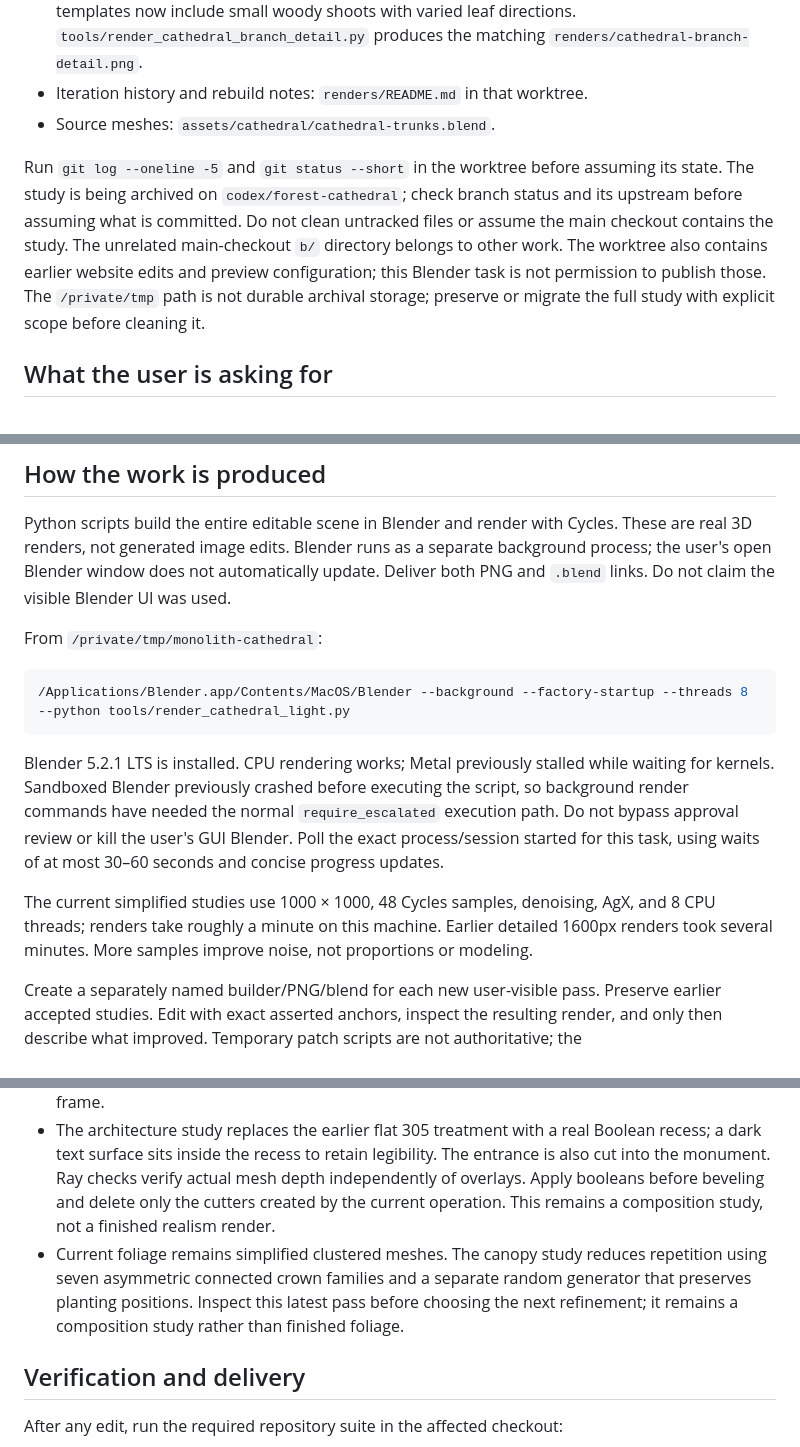
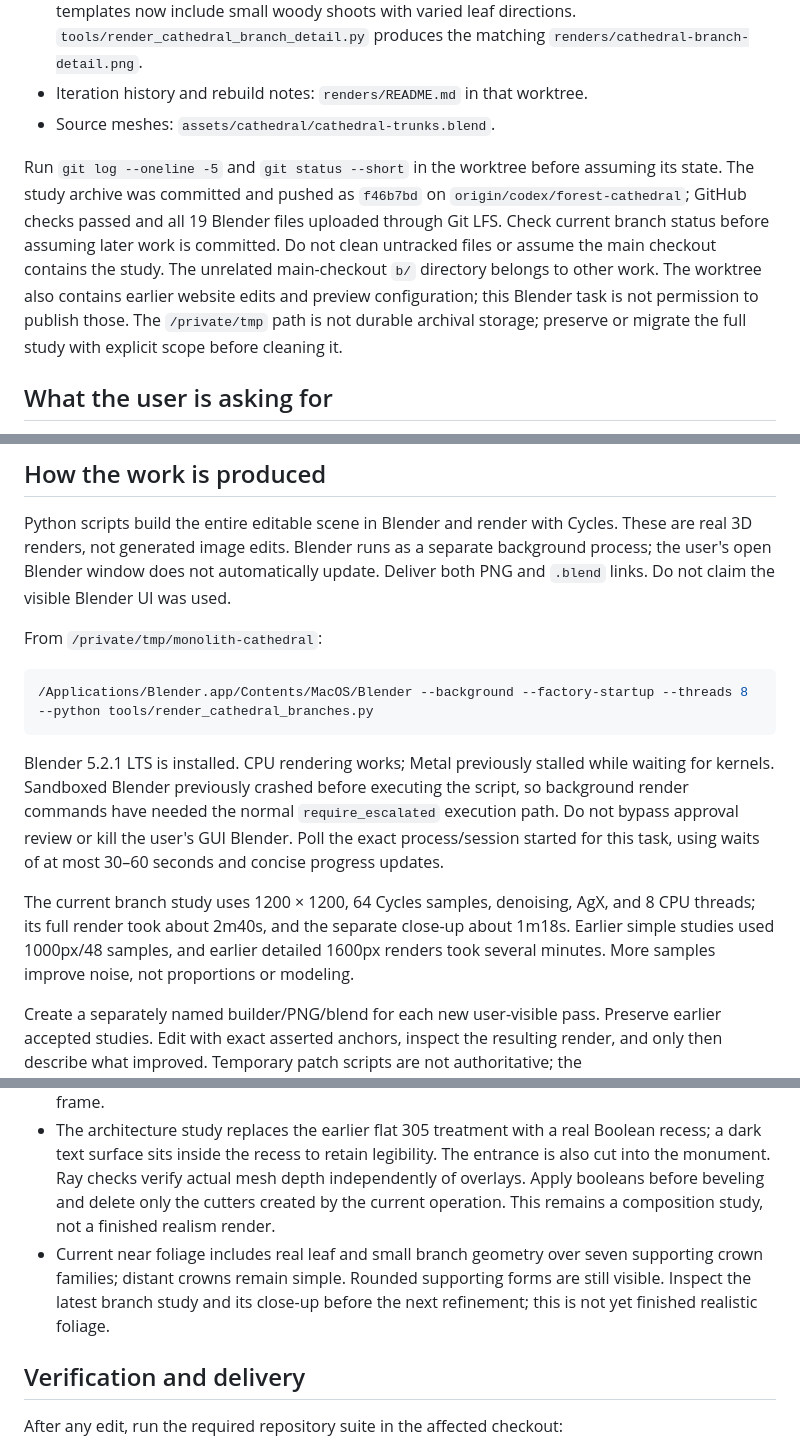
Before and after one commit to lrakoto/monolith, a Markdown page: BLENDER_HANDOFF.md, 3 parts joined by grey strips. Drawn GitHub-style.

Commit message:
Refresh handoff starting point and archive status

````diff
--- a/BLENDER_HANDOFF.md
+++ b/BLENDER_HANDOFF.md
@@ -11,7 +11,7 @@ Updated 2026-09-10. Read this before continuing the cinematic forest work. This
 - Iteration history and rebuild notes: `renders/README.md` in that worktree.
 - Source meshes: `assets/cathedral/cathedral-trunks.blend`.
 
-Run `git log --oneline -5` and `git status --short` in the worktree before assuming its state. The study is being archived on `codex/forest-cathedral`; check branch status and its upstream before assuming what is committed. Do not clean untracked files or assume the main checkout contains the study. The unrelated main-checkout `b/` directory belongs to other work. The worktree also contains earlier website edits and preview configuration; this Blender task is not permission to publish those. The `/private/tmp` path is not durable archival storage; preserve or migrate the full study with explicit scope before cleaning it.
+Run `git log --oneline -5` and `git status --short` in the worktree before assuming its state. The study archive was committed and pushed as `f46b7bd` on `origin/codex/forest-cathedral`; GitHub checks passed and all 19 Blender files uploaded through Git LFS. Check current branch status before assuming later work is committed. Do not clean untracked files or assume the main checkout contains the study. The unrelated main-checkout `b/` directory belongs to other work. The worktree also contains earlier website edits and preview configuration; this Blender task is not permission to publish those. The `/private/tmp` path is not durable archival storage; preserve or migrate the full study with explicit scope before cleaning it.
 
 ## What the user is asking for
 
@@ -35,12 +35,12 @@ Python scripts build the entire editable scene in Blender and render with Cycles
 From `/private/tmp/monolith-cathedral`:
 
 ```sh
-/Applications/Blender.app/Contents/MacOS/Blender --background --factory-startup --threads 8 --python tools/render_cathedral_light.py
+/Applications/Blender.app/Contents/MacOS/Blender --background --factory-startup --threads 8 --python tools/render_cathedral_branches.py
 ```
 
 Blender 5.2.1 LTS is installed. CPU rendering works; Metal previously stalled while waiting for kernels. Sandboxed Blender previously crashed before executing the script, so background render commands have needed the normal `require_escalated` execution path. Do not bypass approval review or kill the user's GUI Blender. Poll the exact process/session started for this task, using waits of at most 30–60 seconds and concise progress updates.
 
-The current simplified studies use 1000 × 1000, 48 Cycles samples, denoising, AgX, and 8 CPU threads; renders take roughly a minute on this machine. Earlier detailed 1600px renders took several minutes. More samples improve noise, not proportions or modeling.
+The current branch study uses 1200 × 1200, 64 Cycles samples, denoising, AgX, and 8 CPU threads; its full render took about 2m40s, and the separate close-up about 1m18s. Earlier simple studies used 1000px/48 samples, and earlier detailed 1600px renders took several minutes. More samples improve noise, not proportions or modeling.
 
 Create a separately named builder/PNG/blend for each new user-visible pass. Preserve earlier accepted studies. Edit with exact asserted anchors, inspect the resulting render, and only then describe what improved. Temporary patch scripts are not authoritative; the `tools/render_cathedral_*.py` files are.
 
@@ -61,7 +61,7 @@ Final camera: `(0, -720, 108)`, 35.518mm lens, upward tilt 0.226 radians. Tower
 - The world uses a darker camera-visible background while retaining brighter environment illumination. This prevents bright gaps from outlining every distant shape.
 - Terrain noise tapering to zero at the pond removed flat shallow patches. Keep the pond small in frame.
 - The architecture study replaces the earlier flat 305 treatment with a real Boolean recess; a dark text surface sits inside the recess to retain legibility. The entrance is also cut into the monument. Ray checks verify actual mesh depth independently of overlays. Apply booleans before beveling and delete only the cutters created by the current operation. This remains a composition study, not a finished realism render.
-- Current foliage remains simplified clustered meshes. The canopy study reduces repetition using seven asymmetric connected crown families and a separate random generator that preserves planting positions. Inspect this latest pass before choosing the next refinement; it remains a composition study rather than finished foliage.
+- Current near foliage includes real leaf and small branch geometry over seven supporting crown families; distant crowns remain simple. Rounded supporting forms are still visible. Inspect the latest branch study and its close-up before the next refinement; this is not yet finished realistic foliage.
 
 ## Verification and delivery
 
````
Also changed, not shown: other parts of BLENDER_HANDOFF.md (+2 -2 lines).
